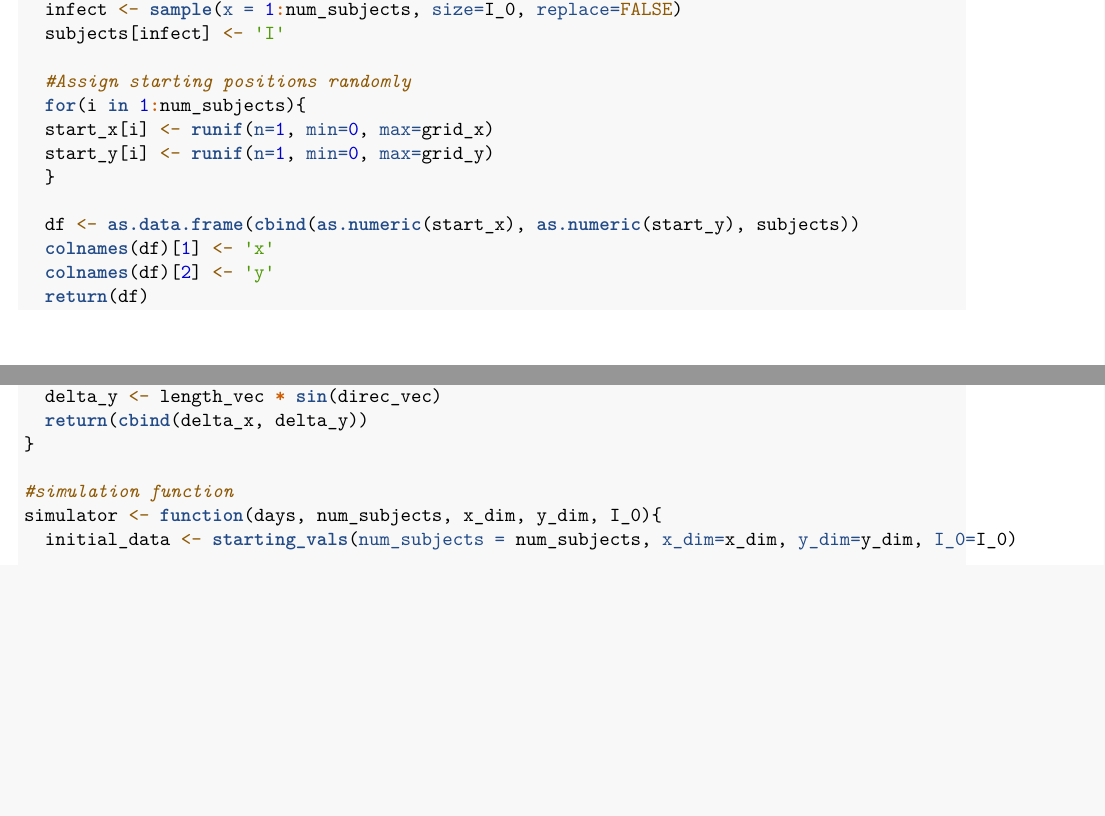
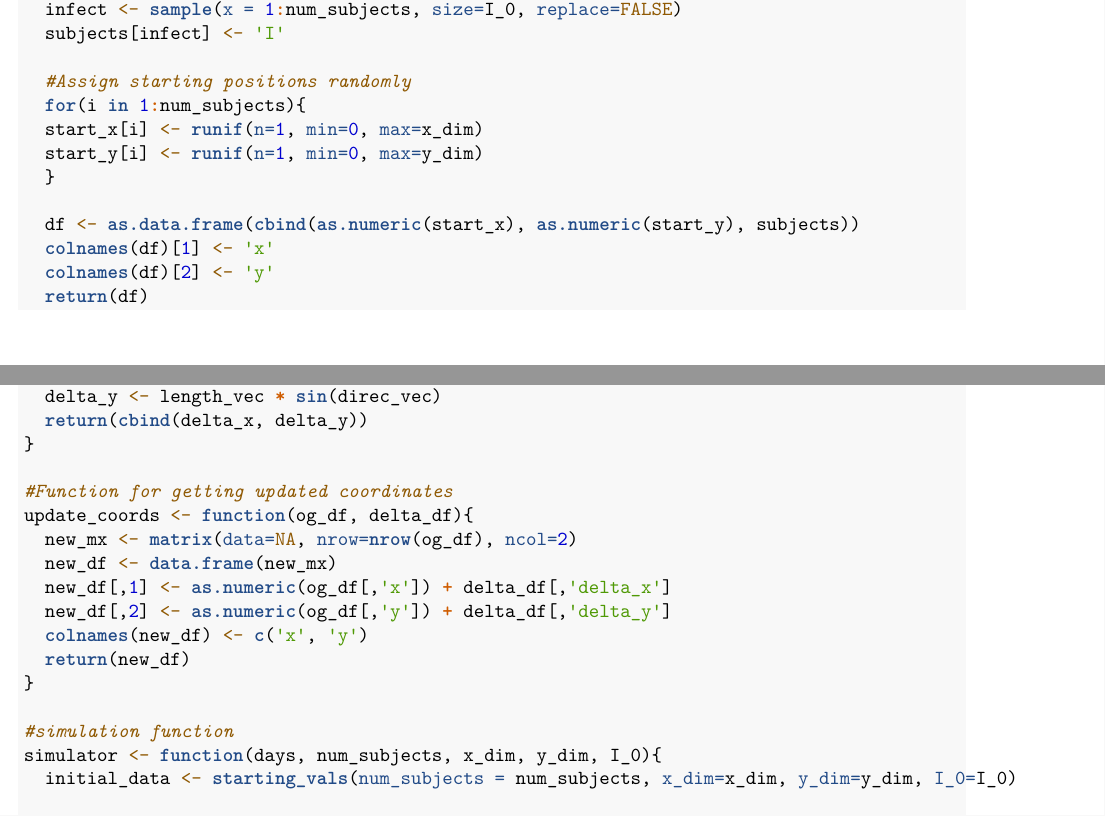
Before and after one commit to nathanhemenway/COVID-19-Simulator, an R Markdown document (Stat 400 proj.Rmd): two parts of pages 2 and 3 of 3 before the commit and two parts of pages 2 and 3 of 4 after it, joined at a grey line, cut so that both start at the same text, the shorter picture padded with empty space. Rendered offline with R 4.5, knitr and Pandoc, then LaTeX, with nearby package versions; code that draws random numbers runs with fixed seeds of ours.

Commit message:
created a function that gives new x,y coordinates of each individual after a given time period.

```diff
--- a/Stat 400 proj.Rmd
+++ b/Stat 400 proj.Rmd
@@ -52,8 +52,8 @@ starting_vals <- function(num_subjects, I_0, x_dim, y_dim){
 
   #Assign starting positions randomly
   for(i in 1:num_subjects){
-  start_x[i] <- runif(n=1, min=0, max=grid_x)
-  start_y[i] <- runif(n=1, min=0, max=grid_y)
+  start_x[i] <- runif(n=1, min=0, max=x_dim)
+  start_y[i] <- runif(n=1, min=0, max=y_dim)
   }
 
   df <- as.data.frame(cbind(as.numeric(start_x), as.numeric(start_y), subjects))
@@ -78,6 +78,16 @@ get_delts <- function(length_vec, direc_vec){
   delta_x <- length_vec * cos(direc_vec)
   delta_y <- length_vec * sin(direc_vec)
   return(cbind(delta_x, delta_y))
+}
+
+#Function for getting updated coordinates
+update_coords <- function(og_df, delta_df){
+  new_mx <- matrix(data=NA, nrow=nrow(og_df), ncol=2)
+  new_df <- data.frame(new_mx)
+  new_df[,1] <- as.numeric(og_df[,'x']) + delta_df[,'delta_x']
+  new_df[,2] <- as.numeric(og_df[,'y']) + delta_df[,'delta_y']
+  colnames(new_df) <- c('x', 'y')
+  return(new_df)
 }
 
 #simulation function
```
